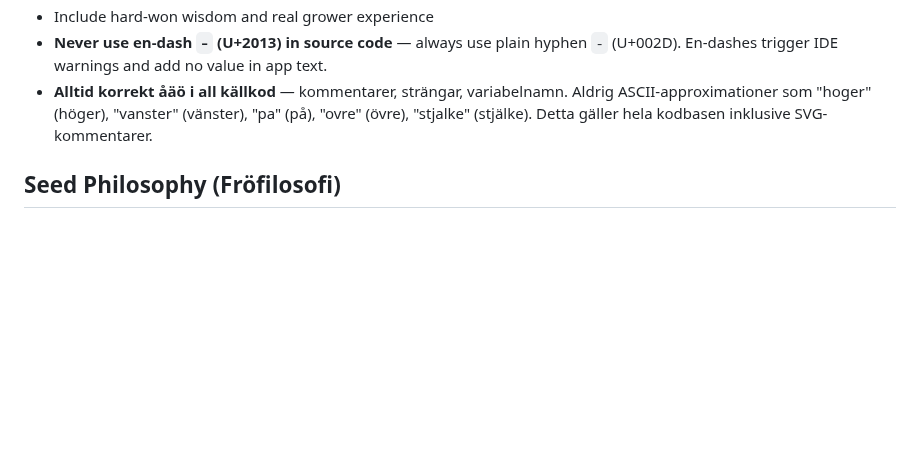
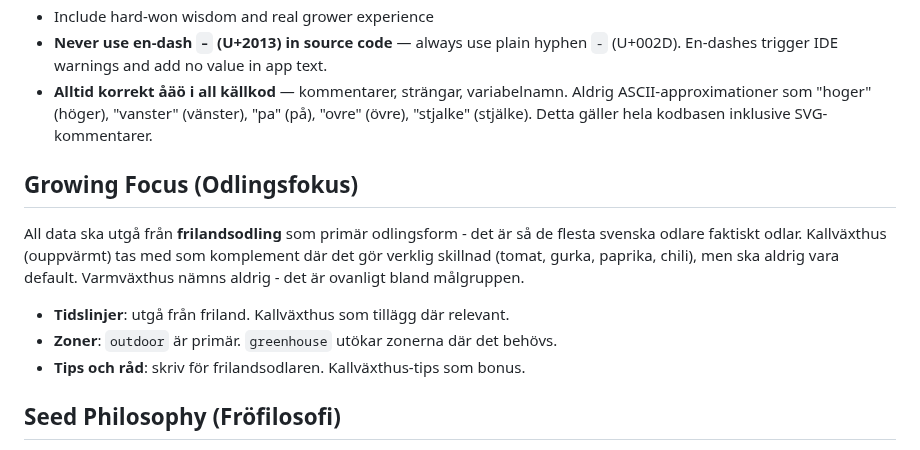
Before and after one commit to jarnesjo/odlingsguiden, a Markdown page: CLAUDE.md, the part around the change. GitHub-like rendering; blank space fills up the shorter version.

Commit message:
docs(claude): add outdoor-first growing focus convention
Co-Authored-By: Claude Opus 4.6 <noreply@anthropic.com>

```diff
--- a/CLAUDE.md
+++ b/CLAUDE.md
@@ -217,6 +217,14 @@ The app uses "kompis-tonen" (friend's tone) — warm, personal, sometimes humoro
 - **Never use en-dash `–` (U+2013) in source code** — always use plain hyphen `-` (U+002D). En-dashes trigger IDE warnings and add no value in app text.
 - **Alltid korrekt åäö i all källkod** — kommentarer, strängar, variabelnamn. Aldrig ASCII-approximationer som "hoger" (höger), "vanster" (vänster), "pa" (på), "ovre" (övre), "stjalke" (stjälke). Detta gäller hela kodbasen inklusive SVG-kommentarer.
 
+## Growing Focus (Odlingsfokus)
+
+All data ska utgå från **frilandsodling** som primär odlingsform - det är så de flesta svenska odlare faktiskt odlar. Kallväxthus (ouppvärmt) tas med som komplement där det gör verklig skillnad (tomat, gurka, paprika, chili), men ska aldrig vara default. Varmväxthus nämns aldrig - det är ovanligt bland målgruppen.
+
+- **Tidslinjer**: utgå från friland. Kallväxthus som tillägg där relevant.
+- **Zoner**: `outdoor` är primär. `greenhouse` utökar zonerna där det behövs.
+- **Tips och råd**: skriv för frilandsodlaren. Kallväxthus-tips som bonus.
+
 ## Seed Philosophy (Fröfilosofi)
 
 Odlingsguiden prioriterar öppenpollinerade sorter (OP) och kulturarvssorter. F1-hybrider nämns bara när de ger verkligt mervärde (sjukdomsresistens, härdighet i tuffa zoner).
```
